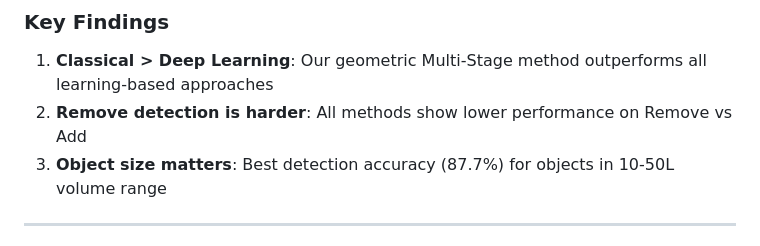
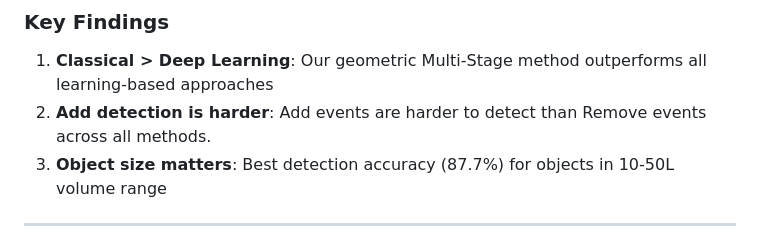
Before and after one commit to PasaCi/IndoorCD-Benchmark, a Markdown page: README.md, the part around the change. Rendered like a GitHub page.

```diff
--- a/README.md
+++ b/README.md
@@ -38,7 +38,7 @@ IndoorCD is a comprehensive benchmark dataset for evaluating 3D point cloud chan
 ### Key Findings
 
 1. **Classical > Deep Learning**: Our geometric Multi-Stage method outperforms all learning-based approaches
-2. **Remove detection is harder**: All methods show lower performance on Remove vs Add
+2. **Add detection is harder**: Add events are harder to detect than Remove events across all methods.
 3. **Object size matters**: Best detection accuracy (87.7%) for objects in 10-50L volume range
 
 ---
```
